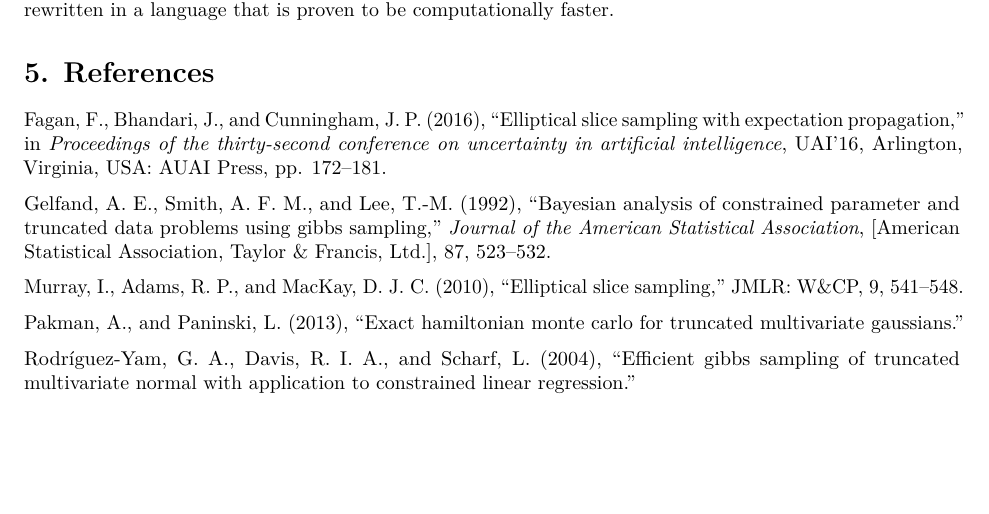
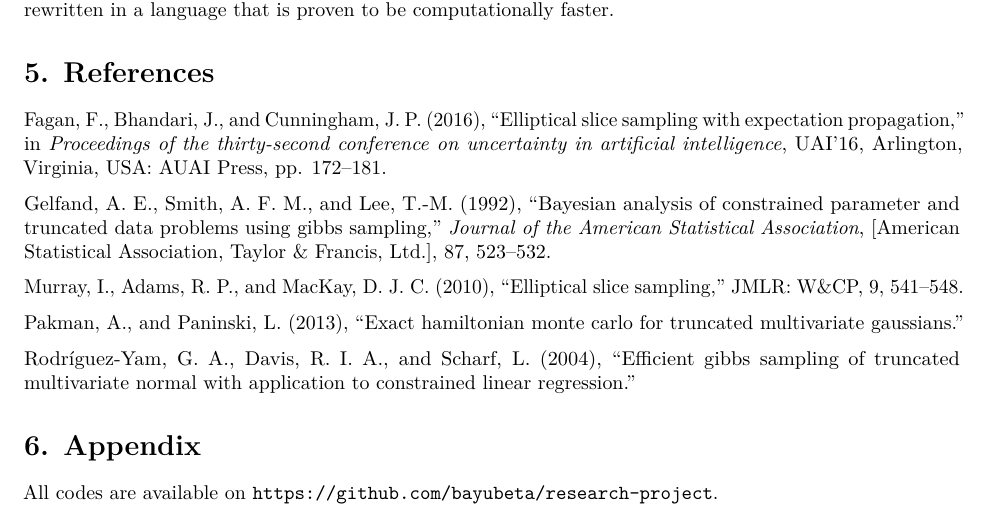
Before and after one commit to bayubeta/research-project, an R Markdown document (report/report.rmd): part of page 4 of 4, cut so that both start at the same text, the shorter picture padded with empty space. The pictures show the output file report/report.pdf that the author committed with the source.

Commit message:
added appendix

```diff
--- a/report/report.rmd
+++ b/report/report.rmd
@@ -178,3 +178,10 @@ There are, however, some caveats to the computation of Analytic ESS in this case
 
 
 # 5. References
+
+<div id="refs"></div>
+
+
+# 6. Appendix
+
+All codes are available on `https://github.com/bayubeta/research-project`.
```
Also changed, not shown: report/report.pdf.
